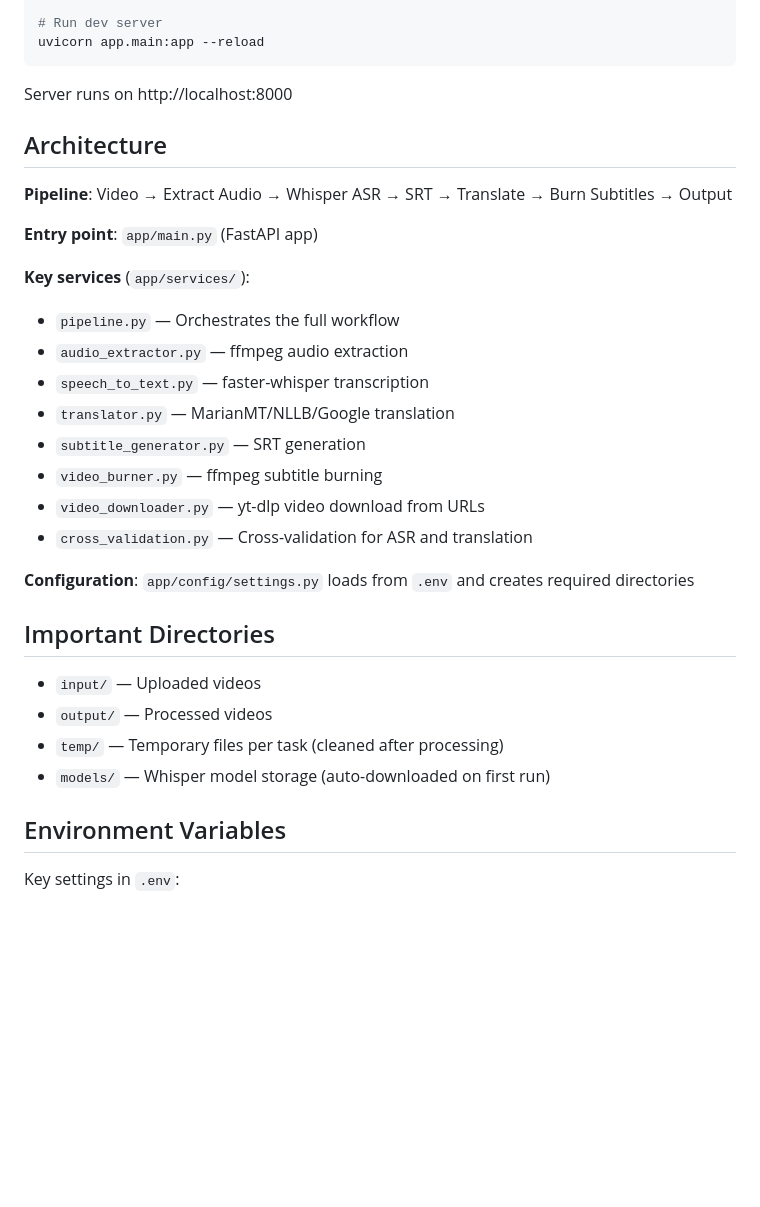
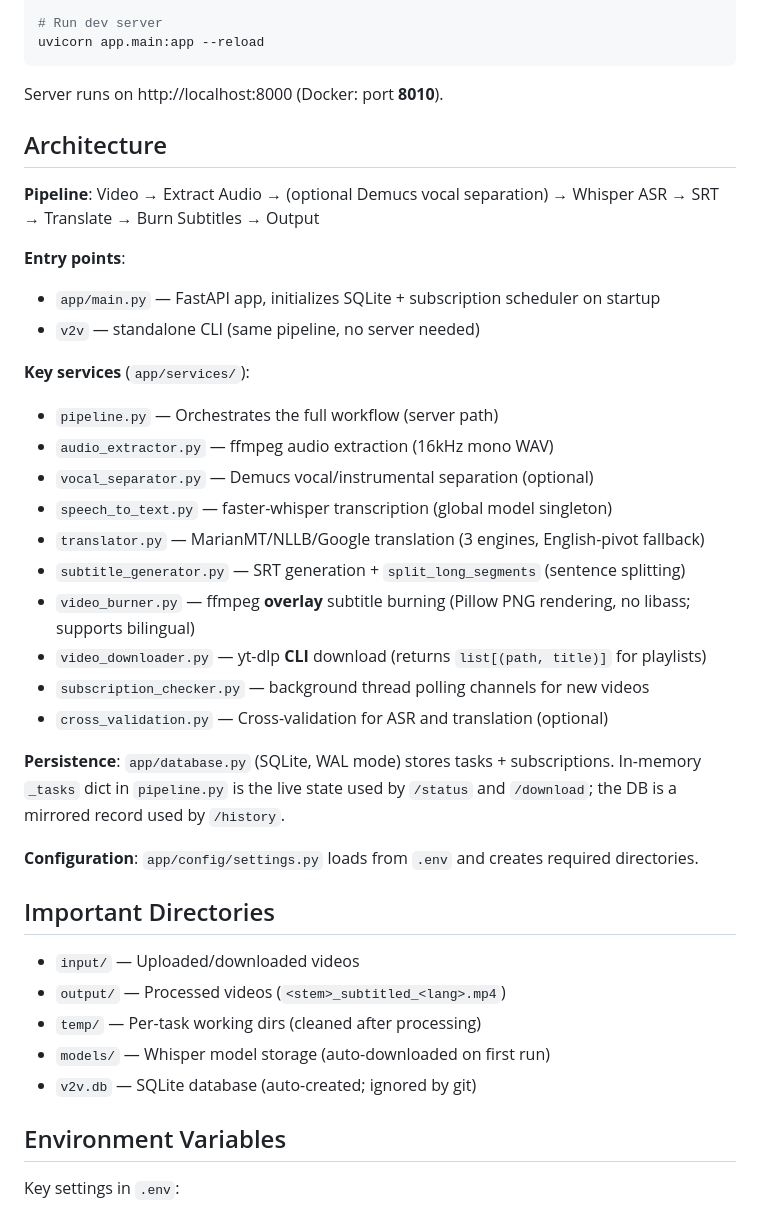
Before and after one commit to donghl/v2v, a Markdown page: AGENTS.md, the part around one of its changes. Drawn GitHub-style; blank space fills up the shorter version.

````diff
--- a/AGENTS.md
+++ b/AGENTS.md
@@ -16,32 +16,39 @@ cp .env.example .env
 uvicorn app.main:app --reload
 ```
 
-Server runs on http://localhost:8000
+Server runs on http://localhost:8000 (Docker: port **8010**).
 
 ## Architecture
 
-**Pipeline**: Video → Extract Audio → Whisper ASR → SRT → Translate → Burn Subtitles → Output
+**Pipeline**: Video → Extract Audio → (optional Demucs vocal separation) → Whisper ASR → SRT → Translate → Burn Subtitles → Output
 
-**Entry point**: `app/main.py` (FastAPI app)
+**Entry points**:
+- `app/main.py` — FastAPI app, initializes SQLite + subscription scheduler on startup
+- `v2v` — standalone CLI (same pipeline, no server needed)
 
 **Key services** (`app/services/`):
-- `pipeline.py` — Orchestrates the full workflow
-- `audio_extractor.py` — ffmpeg audio extraction
-- `speech_to_text.py` — faster-whisper transcription
-- `translator.py` — MarianMT/NLLB/Google translation
-- `subtitle_generator.py` — SRT generation
-- `video_burner.py` — ffmpeg subtitle burning
-- `video_downloader.py` — yt-dlp video download from URLs
-- `cross_validation.py` — Cross-validation for ASR and translation
+- `pipeline.py` — Orchestrates the full workflow (server path)
+- `audio_extractor.py` — ffmpeg audio extraction (16kHz mono WAV)
+- `vocal_separator.py` — Demucs vocal/instrumental separation (optional)
+- `speech_to_text.py` — faster-whisper transcription (global model singleton)
+- `translator.py` — MarianMT/NLLB/Google translation (3 engines, English-pivot fallback)
+- `subtitle_generator.py` — SRT generation + `split_long_segments` (sentence splitting)
+- `video_burner.py` — ffmpeg **overlay** subtitle burning (Pillow PNG rendering, no libass; supports bilingual)
+- `video_downloader.py` — yt-dlp **CLI** download (returns `list[(path, title)]` for playlists)
+- `subscription_checker.py` — background thread polling channels for new videos
+- `cross_validation.py` — Cross-validation for ASR and translation (optional)
 
-**Configuration**: `app/config/settings.py` loads from `.env` and creates required directories
+**Persistence**: `app/database.py` (SQLite, WAL mode) stores tasks + subscriptions. In-memory `_tasks` dict in `pipeline.py` is the live state used by `/status` and `/download`; the DB is a mirrored record used by `/history`.
+
+**Configuration**: `app/config/settings.py` loads from `.env` and creates required directories.
 
 ## Important Directories
 
-- `input/` — Uploaded videos
-- `output/` — Processed videos
-- `temp/` — Temporary files per task (cleaned after processing)
+- `input/` — Uploaded/downloaded videos
+- `output/` — Processed videos (`<stem>_subtitled_<lang>.mp4`)
+- `temp/` — Per-task working dirs (cleaned after processing)
 - `models/` — Whisper model storage (auto-downloaded on first run)
+- `v2v.db` — SQLite database (auto-created; ignored by git)
 
 ## Environment Variables
 
````
Also changed, not shown: other parts of AGENTS.md (+46 -23 lines), docs/PIPELINE-LOGIC.md (+73 -66 lines).
